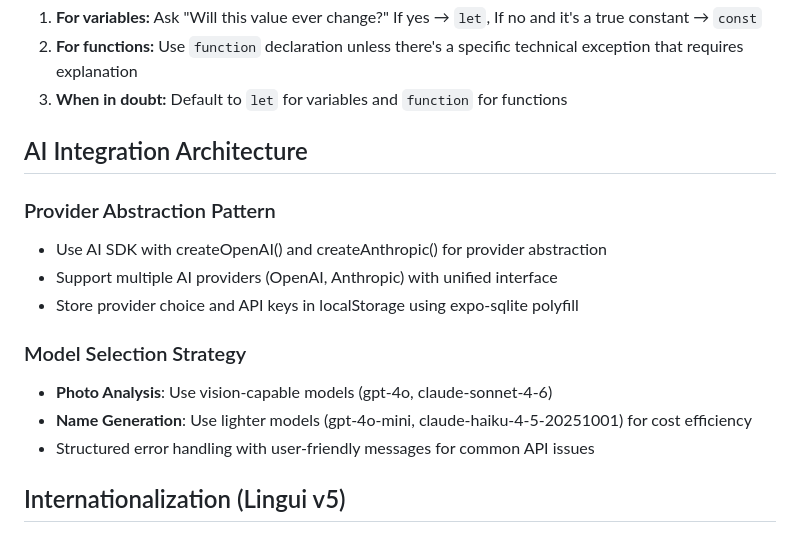
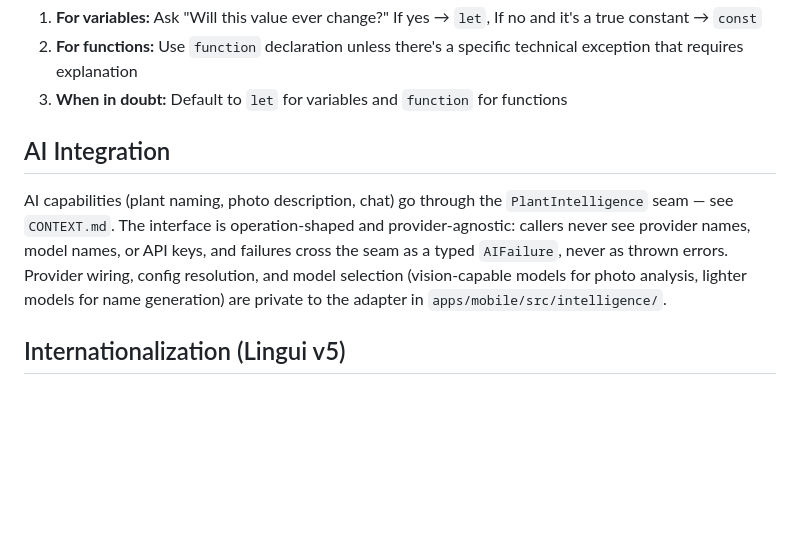
Before and after one commit to dtun/plant-app, a Markdown page: AGENTS.md, the part around the change. Drawn GitHub-style; blank space fills up the shorter version.

```diff
--- a/AGENTS.md
+++ b/AGENTS.md
@@ -98,19 +98,9 @@ let calculateTotal = function (items) {
 2. **For functions:** Use `function` declaration unless there's a specific technical exception that requires explanation
 3. **When in doubt:** Default to `let` for variables and `function` for functions
 
-## AI Integration Architecture
+## AI Integration
 
-### Provider Abstraction Pattern
-
-- Use AI SDK with createOpenAI() and createAnthropic() for provider abstraction
-- Support multiple AI providers (OpenAI, Anthropic) with unified interface
-- Store provider choice and API keys in localStorage using expo-sqlite polyfill
-
-### Model Selection Strategy
-
-- **Photo Analysis**: Use vision-capable models (gpt-4o, claude-sonnet-4-6)
-- **Name Generation**: Use lighter models (gpt-4o-mini, claude-haiku-4-5-20251001) for cost efficiency
-- Structured error handling with user-friendly messages for common API issues
+AI capabilities (plant naming, photo description, chat) go through the `PlantIntelligence` seam — see `CONTEXT.md`. The interface is operation-shaped and provider-agnostic: callers never see provider names, model names, or API keys, and failures cross the seam as a typed `AIFailure`, never as thrown errors. Provider wiring, config resolution, and model selection (vision-capable models for photo analysis, lighter models for name generation) are private to the adapter in `apps/mobile/src/intelligence/`.
 
 ## Internationalization (Lingui v5)
 
```
Also changed, not shown: docs/adr/0001-livestore-event-sourcing.md (added, +24 -0 lines).
